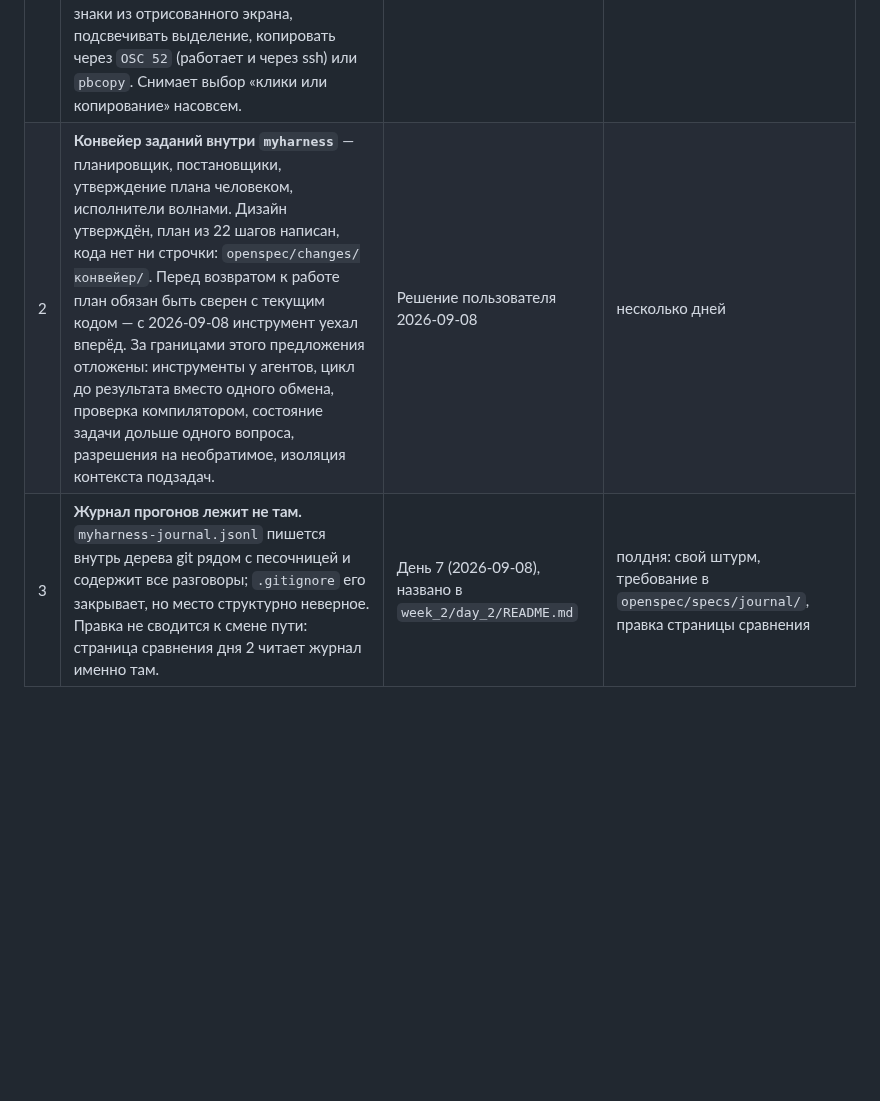
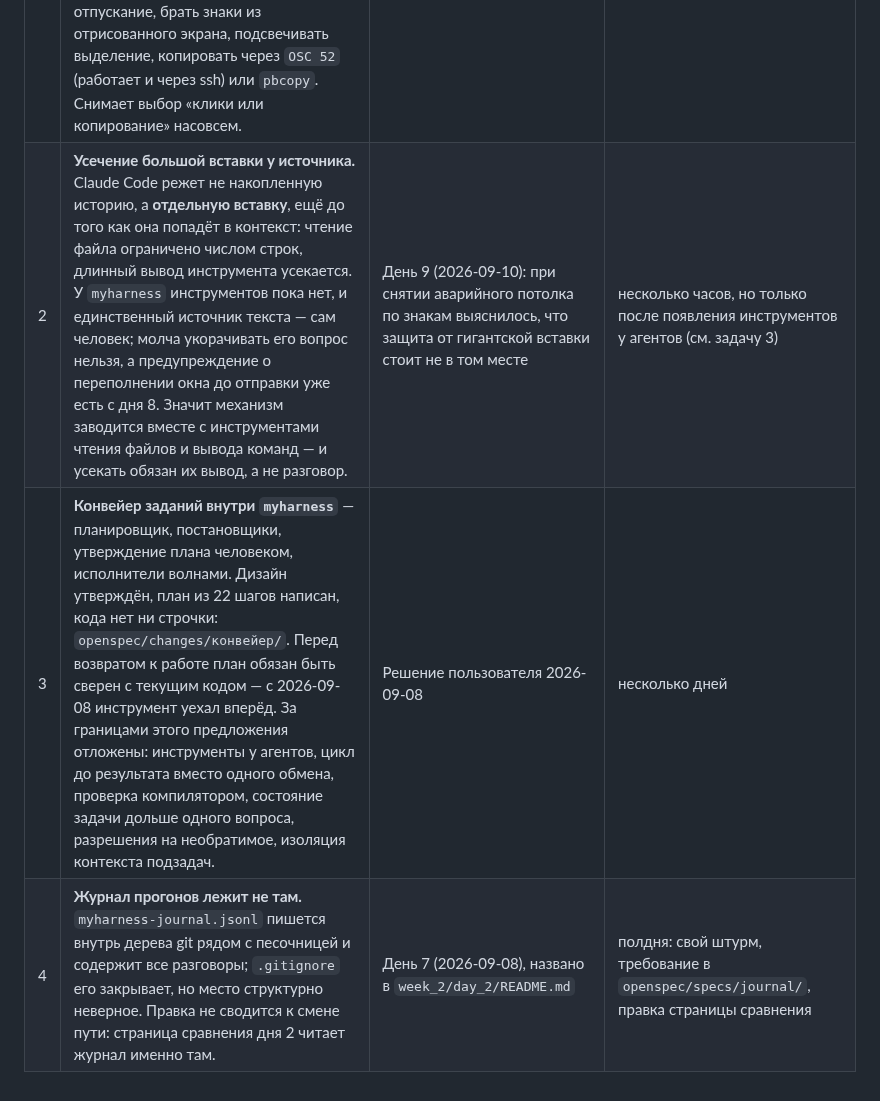
Before and after one commit to AlexanderKorytin/ai-challenge-2026, a Markdown page: CLAUDE.md, the part around the change. Rendered like a GitHub page; blank space fills up the shorter version.

Commit message:
Отложенные задачи: усечение большой вставки у источника
Пунктом 2, сразу за выделением мышью. Задача всплыла при снятии
аварийного потолка по знакам: защита от гигантской вставки стояла не в
том месте. Claude Code режет не накопленную историю, а отдельную
вставку, ещё до попадания в контекст — чтение файла ограничено числом
строк, длинный вывод инструмента усекается.

У myharness инструментов пока нет, единственный источник текста — сам
человек, а молча укорачивать его вопрос нельзя. Значит механизм
заводится вместе с инструментами чтения файлов и усекать обязан их
вывод, а не разговор.

Co-Authored-By: Claude Opus 5 <noreply@anthropic.com>
Claude-Session: https://claude.ai/code/session_01H2NncnZP4ivdh3H6q3VdmP

```diff
--- a/CLAUDE.md
+++ b/CLAUDE.md
@@ -340,5 +340,6 @@ smoke_test.py      проверка API одним запросом: `uv run smo
 | # | Задача | Откуда взялась | Объём |
 |---|---|---|---|
 | 1 | **Своё выделение мышью в harness.** Пока инструмент просит у терминала мышь, выделение работает только с зажатым `⌥` либо после `F2`. Claude Code решает это иначе: перехватывает протяжку и выделяет **сам**, кладя результат в буфер обмена (двойной щелчок — слово, тройной — строка). Нужно то же: вернуть отслеживание протяжки (`1002`/`1003`), помнить нажатие и отпускание, брать знаки из отрисованного экрана, подсвечивать выделение, копировать через `OSC 52` (работает и через ssh) или `pbcopy`. Снимает выбор «клики или копирование» насовсем. | День 8 (2026-09-09): не удалось скопировать текст из окна ответов | несколько часов: свой штурм, требование в `openspec/specs/interface/`, проверки |
-| 2 | **Конвейер заданий внутри `myharness`** — планировщик, постановщики, утверждение плана человеком, исполнители волнами. Дизайн утверждён, план из 22 шагов написан, кода нет ни строчки: `openspec/changes/конвейер/`. Перед возвратом к работе план обязан быть сверен с текущим кодом — с 2026-09-08 инструмент уехал вперёд. За границами этого предложения отложены: инструменты у агентов, цикл до результата вместо одного обмена, проверка компилятором, состояние задачи дольше одного вопроса, разрешения на необратимое, изоляция контекста подзадач. | Решение пользователя 2026-09-08 | несколько дней |
-| 3 | **Журнал прогонов лежит не там.** `myharness-journal.jsonl` пишется внутрь дерева git рядом с песочницей и содержит все разговоры; `.gitignore` его закрывает, но место структурно неверное. Правка не сводится к смене пути: страница сравнения дня 2 читает журнал именно там. | День 7 (2026-09-08), названо в `week_2/day_2/README.md` | полдня: свой штурм, требование в `openspec/specs/journal/`, правка страницы сравнения |
+| 2 | **Усечение большой вставки у источника.** Claude Code режет не накопленную историю, а **отдельную вставку**, ещё до того как она попадёт в контекст: чтение файла ограничено числом строк, длинный вывод инструмента усекается. У `myharness` инструментов пока нет, и единственный источник текста — сам человек; молча укорачивать его вопрос нельзя, а предупреждение о переполнении окна до отправки уже есть с дня 8. Значит механизм заводится вместе с инструментами чтения файлов и вывода команд — и усекать обязан их вывод, а не разговор. | День 9 (2026-09-10): при снятии аварийного потолка по знакам выяснилось, что защита от гигантской вставки стоит не в том месте | несколько часов, но только после появления инструментов у агентов (см. задачу 3) |
+| 3 | **Конвейер заданий внутри `myharness`** — планировщик, постановщики, утверждение плана человеком, исполнители волнами. Дизайн утверждён, план из 22 шагов написан, кода нет ни строчки: `openspec/changes/конвейер/`. Перед возвратом к работе план обязан быть сверен с текущим кодом — с 2026-09-08 инструмент уехал вперёд. За границами этого предложения отложены: инструменты у агентов, цикл до результата вместо одного обмена, проверка компилятором, состояние задачи дольше одного вопроса, разрешения на необратимое, изоляция контекста подзадач. | Решение пользователя 2026-09-08 | несколько дней |
+| 4 | **Журнал прогонов лежит не там.** `myharness-journal.jsonl` пишется внутрь дерева git рядом с песочницей и содержит все разговоры; `.gitignore` его закрывает, но место структурно неверное. Правка не сводится к смене пути: страница сравнения дня 2 читает журнал именно там. | День 7 (2026-09-08), названо в `week_2/day_2/README.md` | полдня: свой штурм, требование в `openspec/specs/journal/`, правка страницы сравнения |
```
